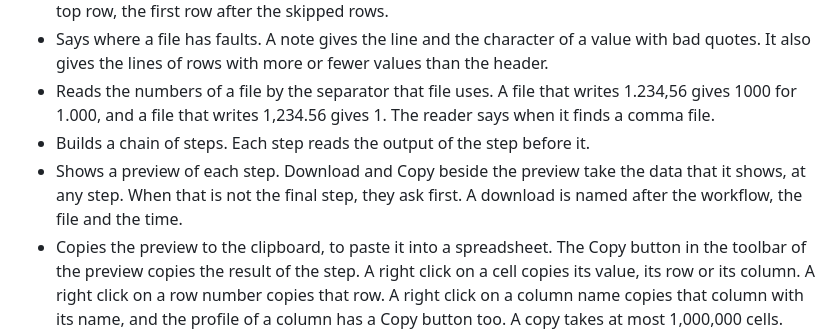
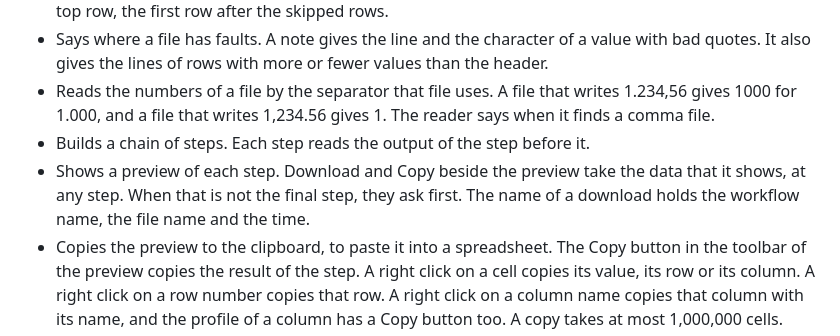
Before and after one commit to ethanpil/delimiter-lab, a Markdown page: README.md, the part around the change. GitHub-like rendering.

Commit message:
Write the name rule of a download in the active voice
Co-Authored-By: Claude Opus 5 <noreply@anthropic.com>

```diff
--- a/README.md
+++ b/README.md
@@ -12,7 +12,7 @@ Use it here: **https://ethanpil.github.io/delimiter-lab/**
 - Says where a file has faults. A note gives the line and the character of a value with bad quotes. It also gives the lines of rows with more or fewer values than the header.
 - Reads the numbers of a file by the separator that file uses. A file that writes 1.234,56 gives 1000 for 1.000, and a file that writes 1,234.56 gives 1. The reader says when it finds a comma file.
 - Builds a chain of steps. Each step reads the output of the step before it.
-- Shows a preview of each step. Download and Copy beside the preview take the data that it shows, at any step. When that is not the final step, they ask first. A download is named after the workflow, the file and the time.
+- Shows a preview of each step. Download and Copy beside the preview take the data that it shows, at any step. When that is not the final step, they ask first. The name of a download holds the workflow name, the file name and the time.
 - Copies the preview to the clipboard, to paste it into a spreadsheet. The Copy button in the toolbar of the preview copies the result of the step. A right click on a cell copies its value, its row or its column. A right click on a row number copies that row. A right click on a column name copies that column with its name, and the profile of a column has a Copy button too. A copy takes at most 1,000,000 cells.
 - Shows a profile of a column (type, empty cells, different values, smallest and largest, most common values) when you click its name.
 - Marks the cells that a step changed (the "Changes" button). The marks follow moved rows and renamed columns.
```
